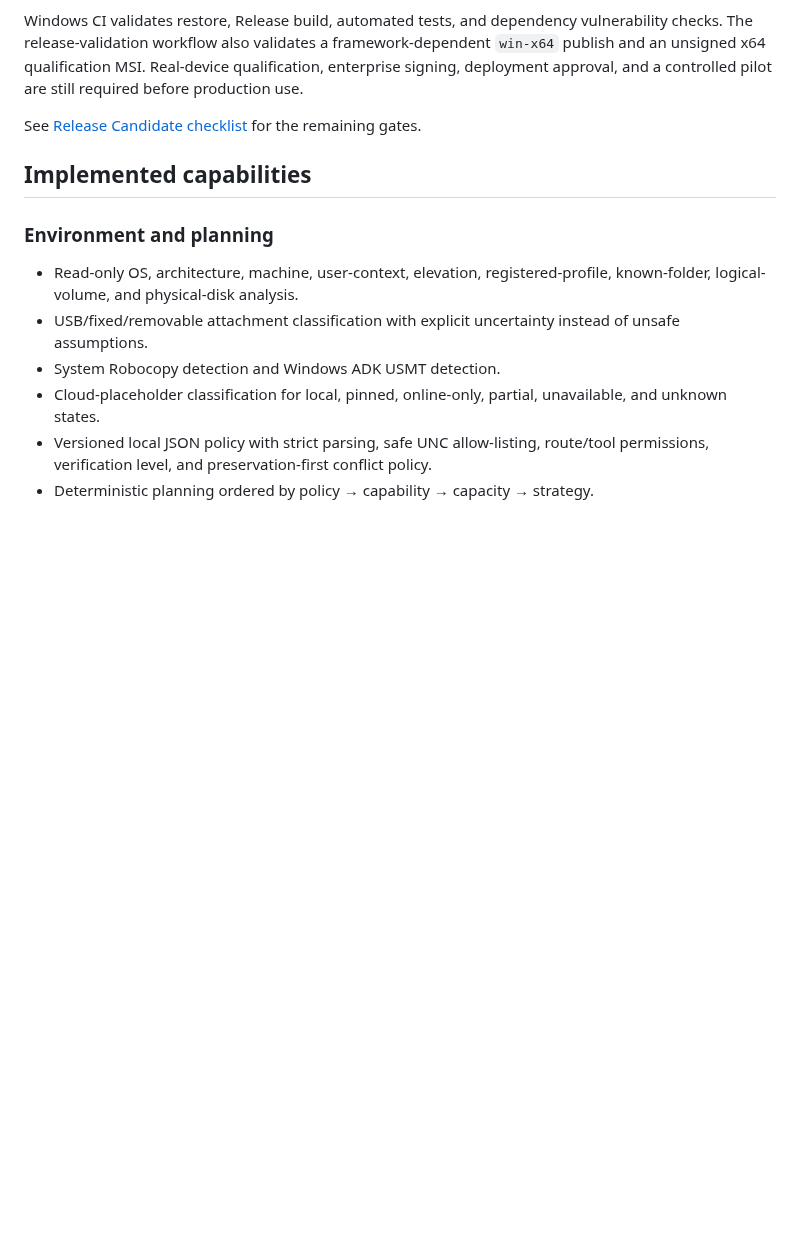
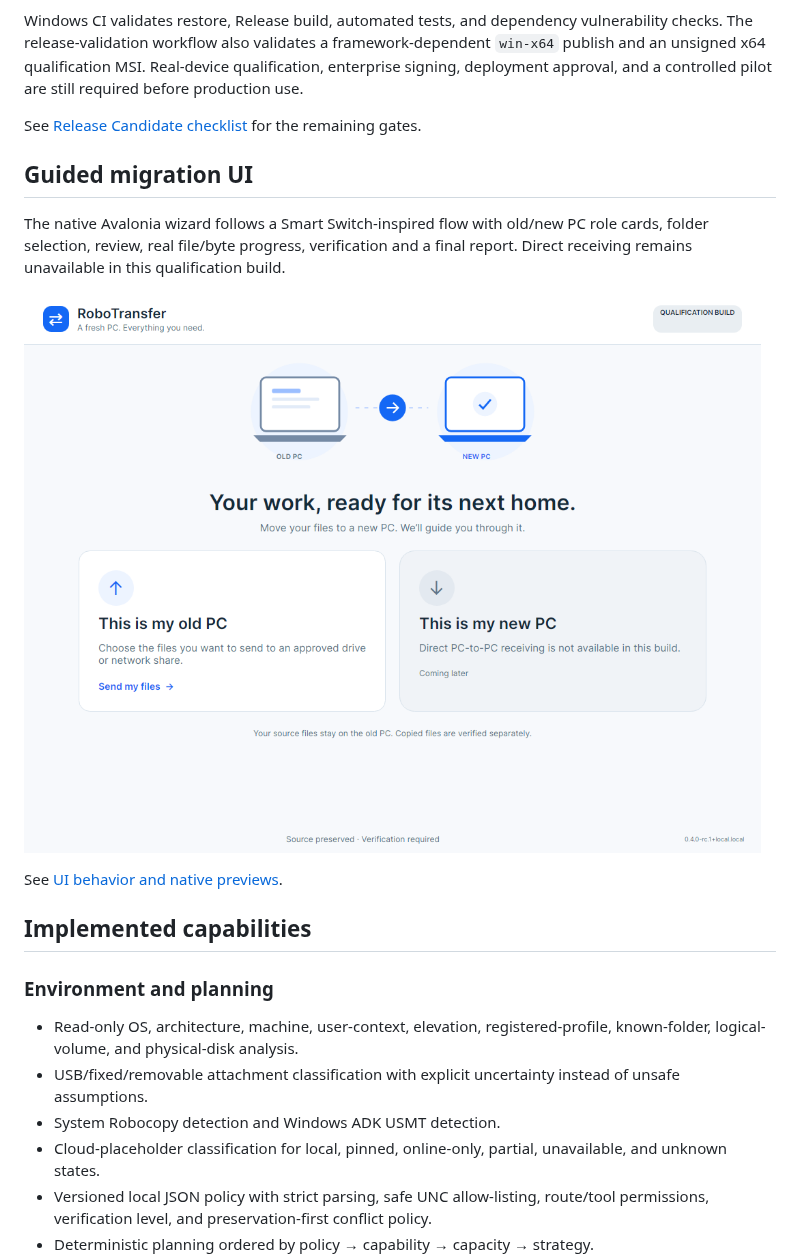
Before and after one commit to LIANN-DARDS900/Data-Transfer, a Markdown page: README.md, the part around the change. Rendered like a GitHub page; pictures changed too: docs/ui/welcome.png (added); blank space fills up the shorter version.

Commit message:
feat: refine Smart Switch-inspired wizard and enforce migration state gates

```diff
--- a/README.md
+++ b/README.md
@@ -15,6 +15,14 @@ The core OLD-PC → NEW-PC workflow is implemented through:
 Windows CI validates restore, Release build, automated tests, and dependency vulnerability checks. The release-validation workflow also validates a framework-dependent `win-x64` publish and an unsigned x64 qualification MSI. Real-device qualification, enterprise signing, deployment approval, and a controlled pilot are still required before production use.
 
 See [Release Candidate checklist](docs/qualification/Release-Candidate-Checklist.md) for the remaining gates.
+
+## Guided migration UI
+
+The native Avalonia wizard follows a Smart Switch-inspired flow with old/new PC role cards, folder selection, review, real file/byte progress, verification and a final report. Direct receiving remains unavailable in this qualification build.
+
+![RoboTransfer native wizard](docs/ui/welcome.png)
+
+See [UI behavior and native previews](docs/ui/Smart-Switch-Wizard.md).
 
 ## Implemented capabilities
 
```
Also changed, not shown: docs/ui/Smart-Switch-Wizard.md (added, +31 -0 lines), docs/ui/select-files.png (added), 16 other files.
